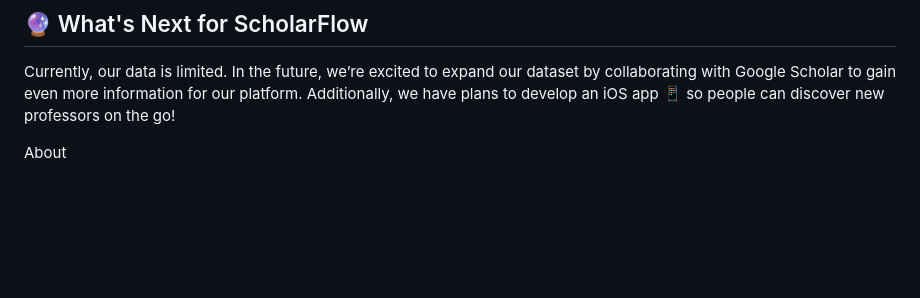
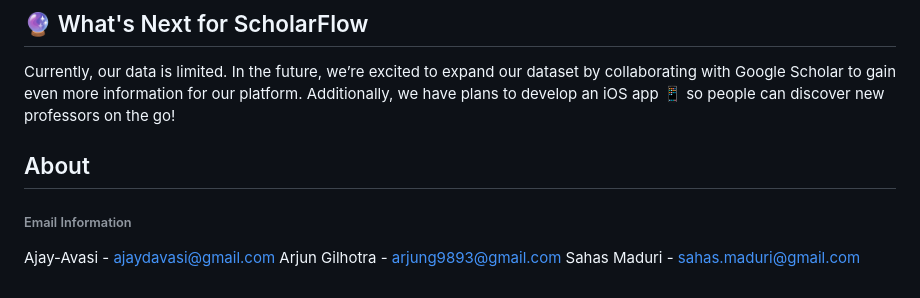
Before and after one commit to ajg9893/PennApps-Hackathon, a Markdown page: README.md, the part around the change. GitHub-like rendering; blank space fills up the shorter version.

```diff
--- a/README.md
+++ b/README.md
@@ -22,4 +22,8 @@ The most important lesson was learning how to work together as a team. Despite t
 ## 🔮 What's Next for ScholarFlow
 Currently, our data is limited. In the future, we’re excited to expand our dataset by collaborating with Google Scholar to gain even more information for our platform. Additionally, we have plans to develop an iOS app 📱 so people can discover new professors on the go!
 
-About
+## About
+###### Email Information
+Ajay-Avasi - ajaydavasi@gmail.com
+Arjun Gilhotra - arjung9893@gmail.com
+Sahas Maduri - sahas.maduri@gmail.com
```
